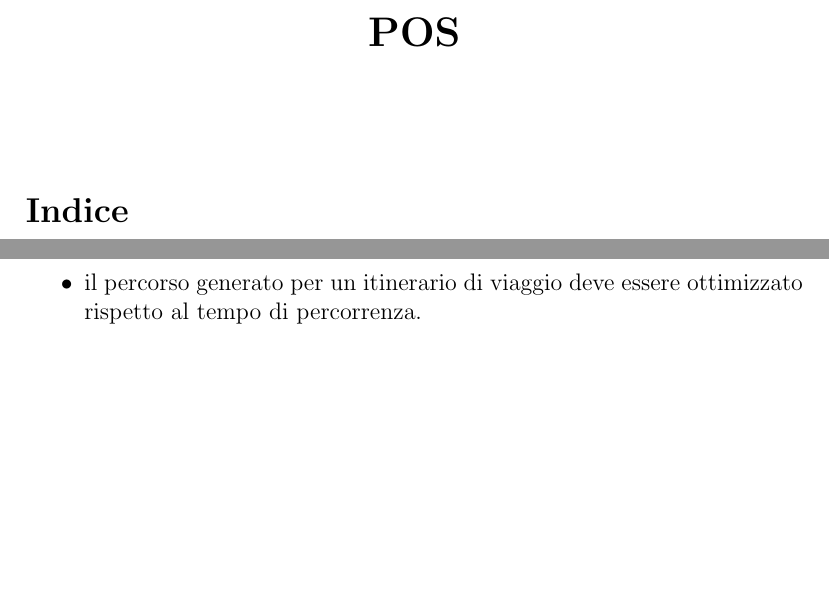
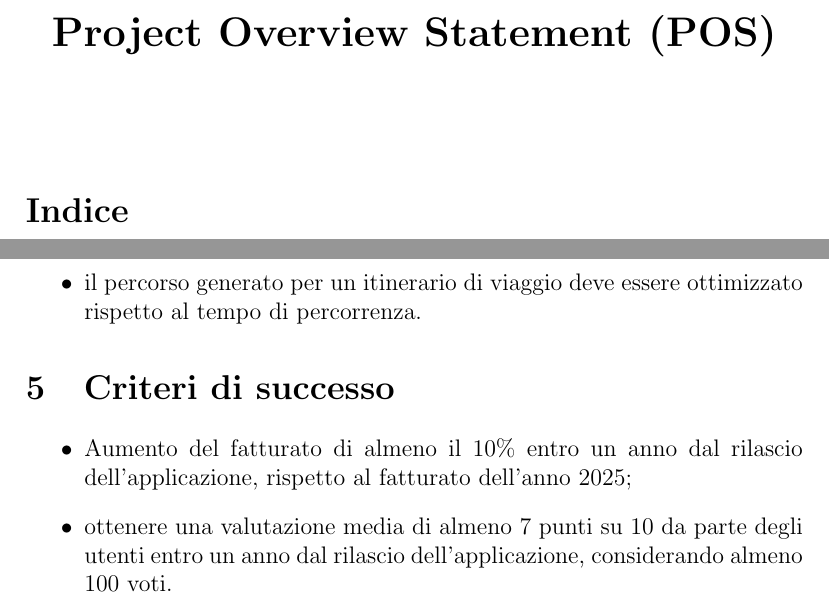
Before and after one commit to ChargeAndTrack/project-management, a LaTeX document (docs/scoping/pos.tex): two parts of pages 1 and 3 of 3, joined at a grey line, cut at the place of the change, the shorter picture padded with empty space. Compiled offline with pdfLaTeX.

Commit message:
scoping: add success criteria section

```diff
--- a/docs/scoping/pos.tex
+++ b/docs/scoping/pos.tex
@@ -19,7 +19,7 @@
 \sloppy
 \setlength{\parindent}{0pt}
 
-\title{\textbf{POS}}
+\title{\textbf{Project Overview Statement (POS)}}
 \author{}
 \date{}
 
@@ -69,4 +71,12 @@ Relativamente alla numerazione degli obiettivi, si possono individuare i seguent
     \item il percorso generato per un itinerario di viaggio deve essere ottimizzato rispetto al tempo di percorrenza.
 \end{itemize}
 
+\section{Criteri di successo}
+\begin{itemize}
+    \item Aumento del fatturato di almeno il 10\% entro un anno dal rilascio dell'applicazione, rispetto al fatturato
+    dell'anno 2025;
+    \item ottenere una valutazione media di almeno 7 punti su 10 da parte degli utenti entro un anno dal rilascio
+    dell'applicazione, considerando almeno 100 voti.
+\end{itemize}
+
 \end{document}
```
Also changed, not shown: docs/scoping/pos.tex (2 more changed lines).
